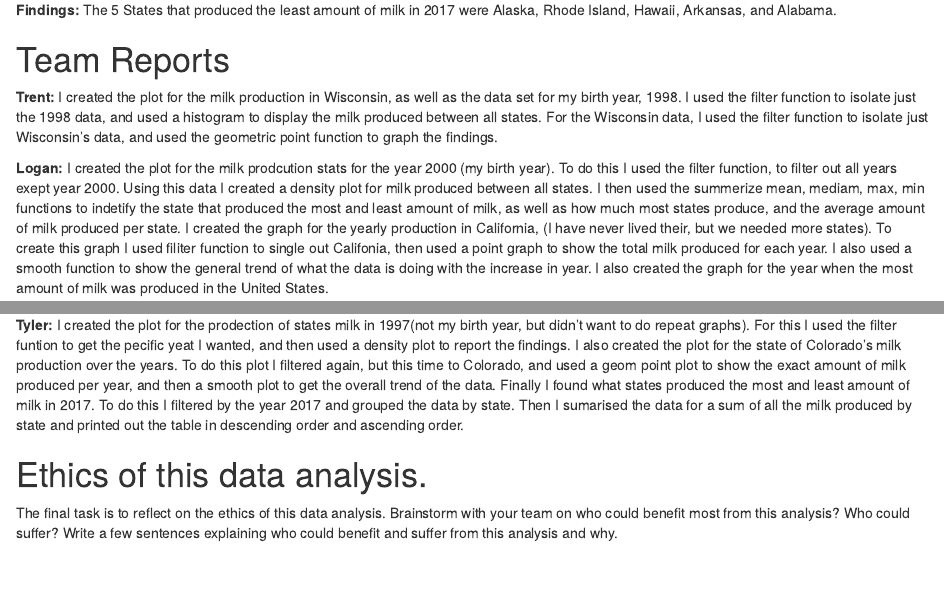
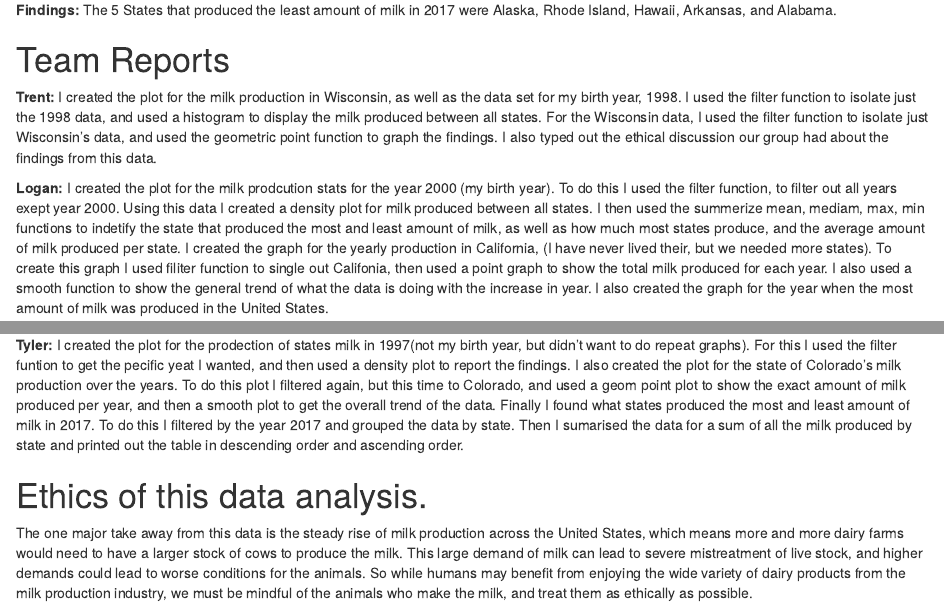
Before and after one commit to tybi4076/spicybois, an R Markdown document (Lab 5/Lab5_SpicyBois.Rmd): the page in a window 1100 px wide, from 12850 px down, and a second part further down, joined at a grey line. Rendered offline with R 4.5, knitr and Pandoc, with nearby package versions; some code elsewhere in the file could not run offline.

Commit message:
Added Ethics section

```diff
--- a/Lab 5/Lab5_SpicyBois.Rmd
+++ b/Lab 5/Lab5_SpicyBois.Rmd
@@ -235,7 +235,7 @@ milkLeast
 **Findings:** The 5 States that produced the least amount of milk in 2017 were Alaska, Rhode Island, Hawaii, Arkansas, and Alabama.
 
 # Team Reports
-**Trent:** I created the plot for the milk production in Wisconsin, as well as the data set for my birth year, 1998. I used the filter function to isolate just the 1998 data, and used a histogram to display the milk produced between all states. For the Wisconsin data, I used the filter function to isolate just Wisconsin's data, and used the geometric point function to graph the findings.
+**Trent:** I created the plot for the milk production in Wisconsin, as well as the data set for my birth year, 1998. I used the filter function to isolate just the 1998 data, and used a histogram to display the milk produced between all states. For the Wisconsin data, I used the filter function to isolate just Wisconsin's data, and used the geometric point function to graph the findings. I also typed out the ethical discussion our group had about the findings from this data.
 
 **Logan:** I created the plot for the milk prodcution stats for the year 2000 (my birth year). To do this I used the filter function, to filter out all years exept year 2000. Using this data I created a density plot for milk produced between all states. I then used the summerize mean, mediam, max, min functions to indetify the state that produced the most and least amount of milk, as well as how much most states produce, and the average amount of milk produced per state. I created the graph for the yearly production in California, (I have never lived their, but we needed more states). To create this graph I used filiter function to single out Califonia, then used a point graph to show the total milk produced for each year. I also used a smooth function to show the general trend of what the data is doing with the increase in year. I also created the graph for the year when the most amount of milk was produced in the United States.
 
@@ -246,4 +246,4 @@ milkLeast
 **Tyler:** I created the plot for the prodection of states milk in 1997(not my birth year, but didn't want to do repeat graphs). For this I used the filter funtion to get the pecific yeat I wanted, and then used a density plot to report the findings. I also created the plot for the state of Colorado's milk production over the years. To do this plot I filtered again, but this time to Colorado, and used a geom point plot to show the exact amount of milk produced per year, and then a smooth plot to get the overall trend of the data. Finally I found what states produced the most and least amount of milk in 2017. To do this I filtered by the year 2017 and grouped the data by state. Then I sumarised the data for a sum of all the milk produced by state and printed out the table in descending order and ascending order.
 
 # Ethics of this data analysis.
-The final task is to reflect on the ethics of this data analysis. Brainstorm with your team on who could benefit most from this analysis? Who could suffer? Write a few sentences explaining who could benefit and suffer from this analysis and why.
+The one major take away from this data is the steady rise of milk production across the United States, which means more and more dairy farms would need to have a larger stock of cows to produce the milk. This large demand of milk can lead to severe mistreatment of live stock, and higher demands could lead to worse conditions for the animals. So while humans may benefit from enjoying the wide variety of dairy products from the milk production industry, we must be mindful of the animals who make the milk, and treat them as ethically as possible.
```
